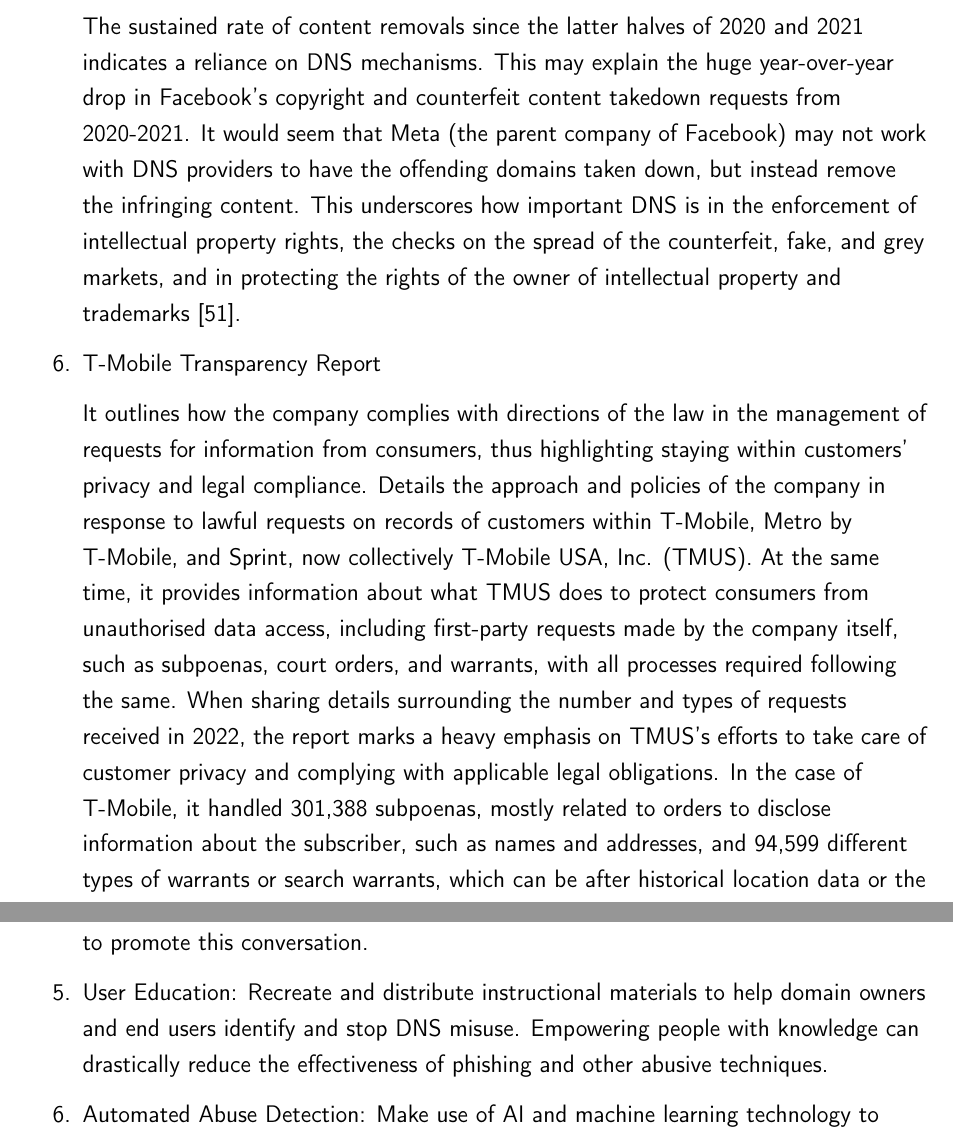
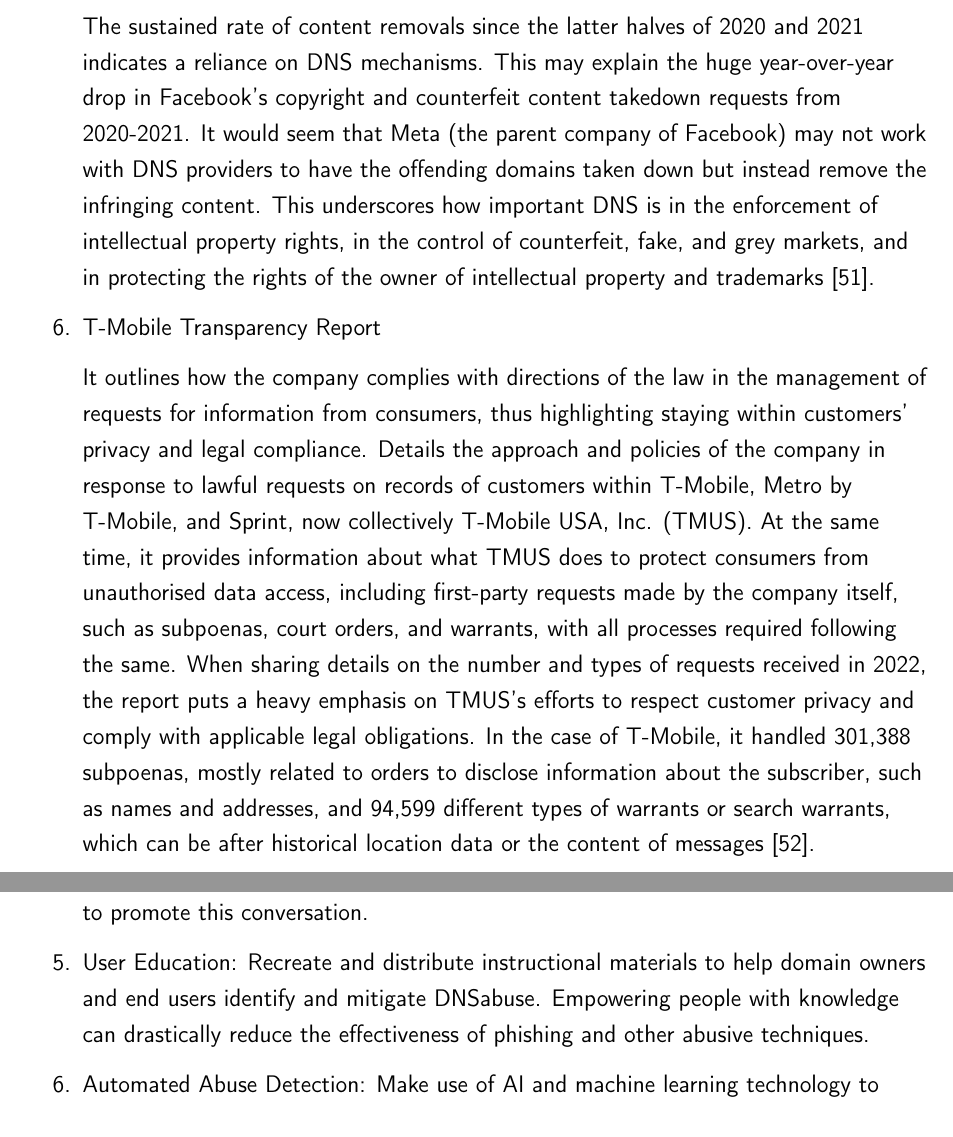
Before and after one commit to azizosharke/FinalYearCapstoneProject, a LaTeX thesis (main.tex, which reads background/background.tex, conclusion/conclusion.tex): two parts of pages 37 and 90 of 103, joined at a grey line, cut so that both start at the same text. Compiled offline with pdfLaTeX.

Commit message:
few changes

```diff
--- a/background/background.tex
+++ b/background/background.tex
@@ -428,11 +428,12 @@
 
 At the same level of social media, the enforcement of intellectual property rights, including Facebook and Instagram, shall entail the enforcement of a comprehensive strategy targeting copyright, counterfeit, and trademark infringements, with an important focus on the Domain Name System (DNS) as the centre stage for such activities. The DNS serves both as a foundation for the distribution of information on-line and as a checkpoint in the enforcement process. For example, content removals from Facebook and Instagram amount to 447,123 and 297,356, respectively, in the first half of 2022. This shows a scenario in which interventions range from more than platform moderation to include DNS-level actions of deindexing websites or altering DNS records to block access to infringing content.
 
-The sustained rate of content removals since the latter halves of 2020 and 2021 indicates a reliance on DNS mechanisms. This may explain the huge year-over-year drop in Facebook's copyright and counterfeit content takedown requests from 2020-2021. It would seem that Meta (the parent company of Facebook) may not work with DNS providers to have the offending domains taken down, but instead remove the infringing content. This underscores how important DNS is in the enforcement of intellectual property rights, the checks on the spread of the counterfeit, fake, and grey markets, and in protecting the rights of the owner of intellectual property and trademarks  \cite{Facebook2023}.
+The sustained rate of content removals since the latter halves of 2020 and 2021 indicates a reliance on DNS mechanisms. This may explain the huge year-over-year drop in Facebook's copyright and counterfeit content takedown requests from 2020-2021. It would seem that Meta (the parent company of Facebook) may not work with DNS providers to have the offending domains taken down but instead remove the infringing content. This underscores how important DNS is in the enforcement of intellectual property rights, in the control of counterfeit, fake, and grey markets, and in protecting the rights of the owner of intellectual property and trademarks \cite{Facebook2023}.
 
 \item  T-Mobile Transparency Report
 
-It outlines how the company complies with directions of the law in the management of requests for information from consumers, thus highlighting staying within customers' privacy and legal compliance. Details the approach and policies of the company in response to lawful requests on records of customers within T-Mobile, Metro by T-Mobile, and Sprint, now collectively T-Mobile USA, Inc. (TMUS). At the same time, it provides information about what TMUS does to protect consumers from unauthorised data access, including first-party requests made by the company itself, such as subpoenas, court orders, and warrants, with all processes required following the same. When sharing details surrounding the number and types of requests received in 2022, the report marks a heavy emphasis on TMUS’s efforts to take care of customer privacy and complying with applicable legal obligations. In the case of T-Mobile, it handled 301,388 subpoenas, mostly related to orders to disclose information about the subscriber, such as names and addresses, and 94,599 different types of warrants or search warrants, which can be after historical location data or the content of messages \cite{TMobile2022TransparencyReport}.
+It outlines how the company complies with directions of the law in the management of requests for information from consumers, thus highlighting staying within customers' privacy and legal compliance. Details the approach and policies of the company in response to lawful requests on records of customers within T-Mobile, Metro by T-Mobile, and Sprint, now collectively T-Mobile USA, Inc. (TMUS). At the same time, it provides information about what TMUS does to protect consumers from unauthorised data access, including first-party requests made by the company itself, such as subpoenas, court orders, and warrants, with all processes required following the same. When sharing details on the number and types of requests received in 2022, the report puts a heavy emphasis on TMUS's efforts to respect customer privacy and comply with applicable legal obligations. In the case of T-Mobile, it handled 301,388 subpoenas, mostly related to orders to disclose information about the subscriber, such as names and addresses, and 94,599 different types of warrants or search warrants, which can be after historical location data or the content of messages \cite{TMobile2022TransparencyReport}.
+\vspace{15px}
 
 \item IBM 1H 2021 Law Enforcement Requests Transparency Report
 
--- a/conclusion/conclusion.tex
+++ b/conclusion/conclusion.tex
@@ -74,7 +74,7 @@
 
     \item Best Practice Sharing: Encourage a transparency environment by sharing best practices, resources, and innovations to mitigate DNS abuse with colleagues in the DNS ecosystem. Workshops for the entire industry or collaborative platforms can help to promote this conversation.
 
-    \item User Education: Recreate and distribute instructional materials to help domain owners and end users identify and stop DNS misuse. Empowering people with knowledge can drastically reduce the effectiveness of phishing and other abusive techniques.
+    \item User Education: Recreate and distribute instructional materials to help domain owners and end users identify and mitigate DNSabuse. Empowering people with knowledge can drastically reduce the effectiveness of phishing and other abusive techniques.
 
     \item Automated Abuse Detection: Make use of AI and machine learning technology to automatically identify possible DNS abuse behaviours. Exchange anonymous indicators of compromise (IoCs) with reliable partners to increase the resilience of the ecosystem as a whole.
 
```
